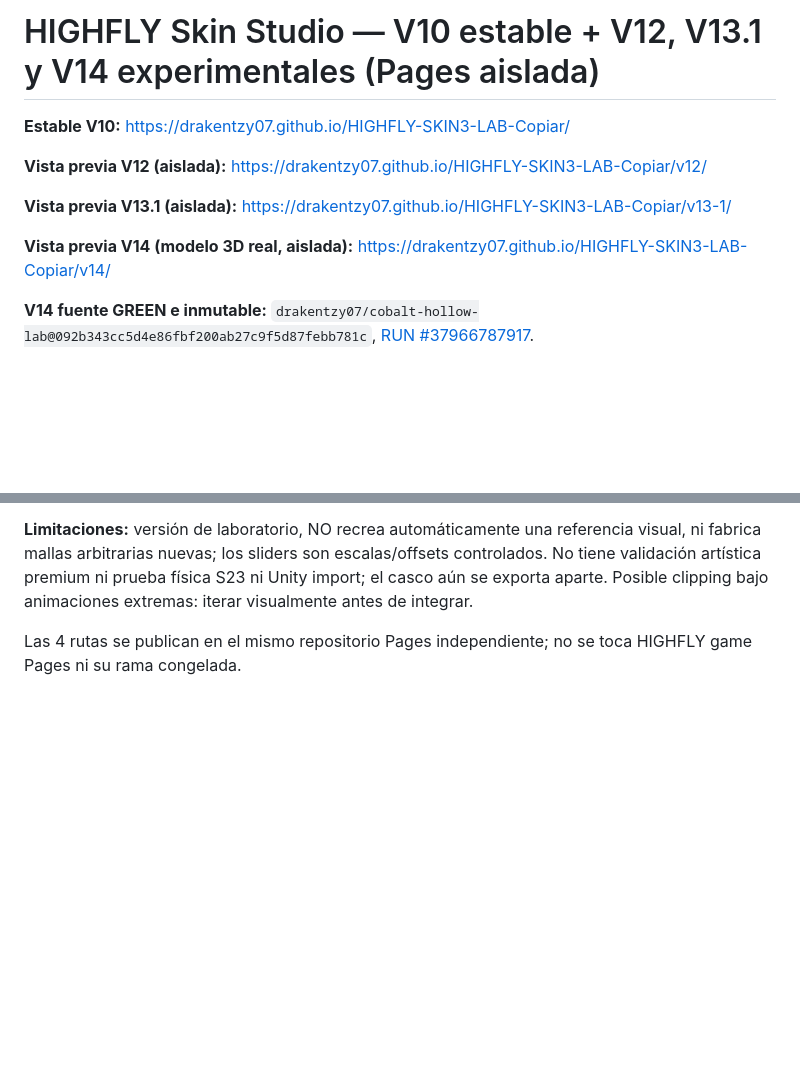
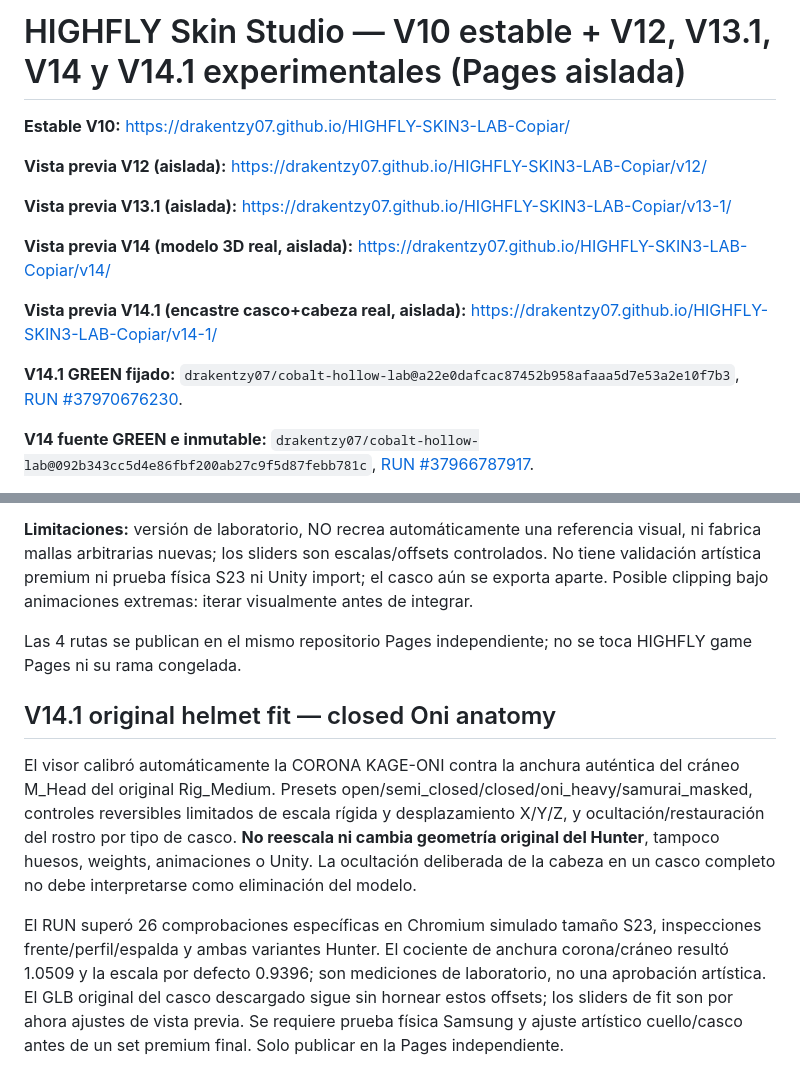
Before and after one commit to drakentzy07/HIGHFLY-SKIN3-LAB-Copiar, a Markdown page: README.md, 2 parts joined by grey strips. GitHub-like rendering; blank space fills up the shorter version.

Commit message:
docs(skin-pages): distinguish V14.1 automatic helmet fit versus existing V14 shape export, measured source scalp size and remaining art/GLB bake limits

```diff
--- a/README.md
+++ b/README.md
@@ -1,4 +1,4 @@
-# HIGHFLY Skin Studio — V10 estable + V12, V13.1 y V14 experimentales (Pages aislada)
+# HIGHFLY Skin Studio — V10 estable + V12, V13.1, V14 y V14.1 experimentales (Pages aislada)
 
 **Estable V10:** https://drakentzy07.github.io/HIGHFLY-SKIN3-LAB-Copiar/
 
@@ -7,6 +7,10 @@
 **Vista previa V13.1 (aislada):** https://drakentzy07.github.io/HIGHFLY-SKIN3-LAB-Copiar/v13-1/
 
 **Vista previa V14 (modelo 3D real, aislada):** https://drakentzy07.github.io/HIGHFLY-SKIN3-LAB-Copiar/v14/
+
+**Vista previa V14.1 (encastre casco+cabeza real, aislada):** https://drakentzy07.github.io/HIGHFLY-SKIN3-LAB-Copiar/v14-1/
+
+**V14.1 GREEN fijado:** `drakentzy07/cobalt-hollow-lab@a22e0dafcac87452b958afaaa5d7e53a2e10f7b3`, [RUN #37970676230](https://github.com/drakentzy07/cobalt-hollow-lab/actions/runs/37970676230).
 
 **V14 fuente GREEN e inmutable:** `drakentzy07/cobalt-hollow-lab@092b343cc5d4e86fbf200ab27c9f5d87febb781c`, [RUN #37966787917](https://github.com/drakentzy07/cobalt-hollow-lab/actions/runs/37966787917).
 
@@ -57,3 +61,9 @@ El nuevo panel permite seleccionar una malla real Nightfall forjada y modificar
 **Limitaciones:** versión de laboratorio, NO recrea automáticamente una referencia visual, ni fabrica mallas arbitrarias nuevas; los sliders son escalas/offsets controlados. No tiene validación artística premium ni prueba física S23 ni Unity import; el casco aún se exporta aparte. Posible clipping bajo animaciones extremas: iterar visualmente antes de integrar.
 
 Las 4 rutas se publican en el mismo repositorio Pages independiente; no se toca HIGHFLY game Pages ni su rama congelada.
+
+## V14.1 original helmet fit — closed Oni anatomy
+
+El visor calibró automáticamente la CORONA KAGE-ONI contra la anchura auténtica del cráneo M_Head del original Rig_Medium. Presets open/semi_closed/closed/oni_heavy/samurai_masked, controles reversibles limitados de escala rígida y desplazamiento X/Y/Z, y ocultación/restauración del rostro por tipo de casco. **No reescala ni cambia geometría original del Hunter**, tampoco huesos, weights, animaciones o Unity. La ocultación deliberada de la cabeza en un casco completo no debe interpretarse como eliminación del modelo.
+
+El RUN superó 26 comprobaciones específicas en Chromium simulado tamaño S23, inspecciones frente/perfil/espalda y ambas variantes Hunter. El cociente de anchura corona/cráneo resultó 1.0509 y la escala por defecto 0.9396; son mediciones de laboratorio, no una aprobación artística. El GLB original del casco descargado sigue sin hornear estos offsets; los sliders de fit son por ahora ajustes de vista previa. Se requiere prueba física Samsung y ajuste artístico cuello/casco antes de un set premium final. Solo publicar en la Pages independiente.
```
